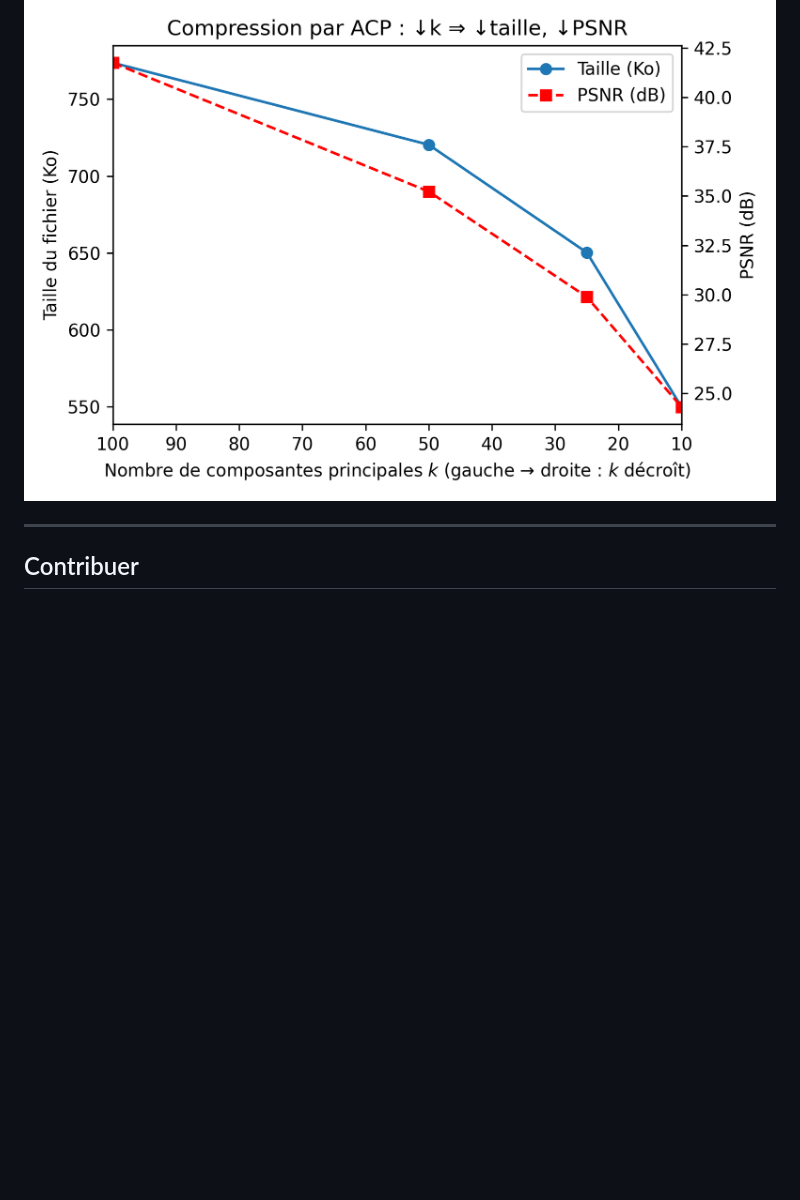
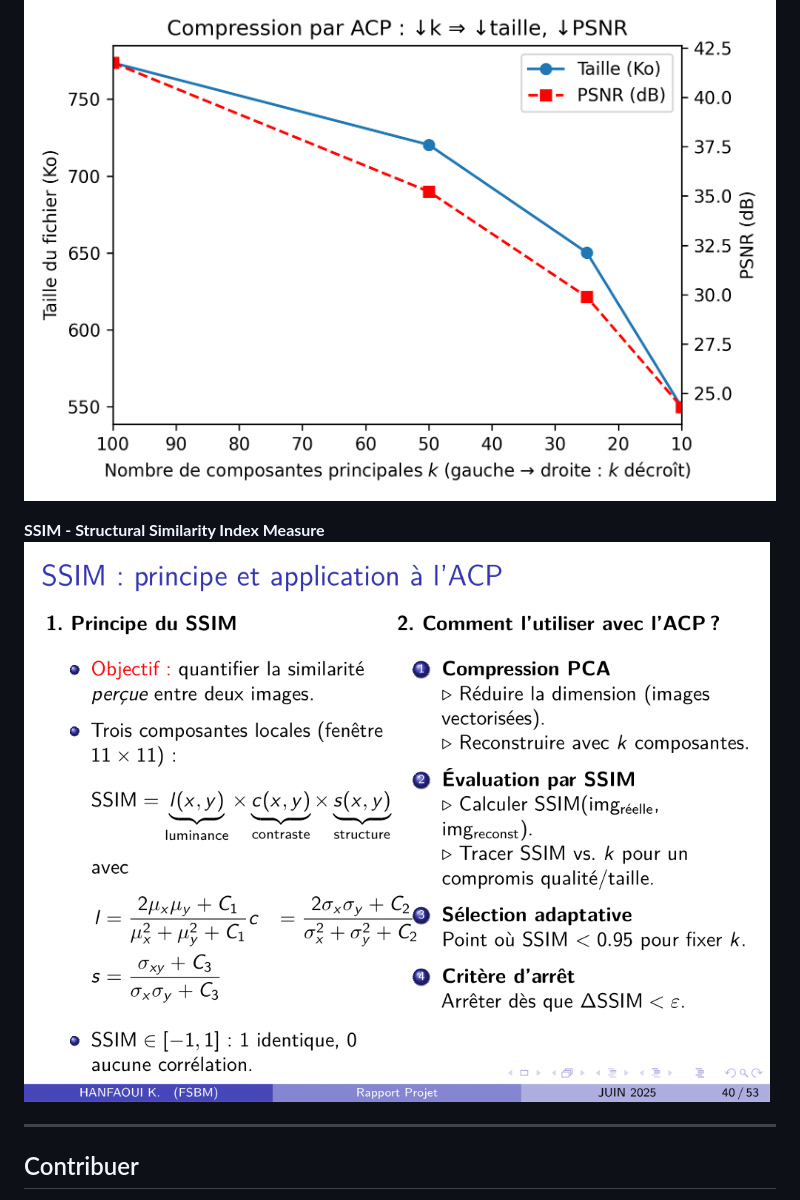
Before and after one commit to carteeeltheboss/ACP_PFE, a Markdown page: README.md, the part around the change. GitHub-like rendering; pictures changed too: ssim_snap.png (added); blank space fills up the shorter version.

Commit message:
fix readme 3

```diff
--- a/README.md
+++ b/README.md
@@ -115,6 +115,10 @@ L’ACP est une méthode de réduction de dimensionnalité linéaire qui projett
 **Taille vs Qualité**
 ![Storage vs Quality](images/pca_storage_vs_quality.png)
 
+
+**SSIM - Structural Similarity Index Measure**
+![Structural Similarity Index Measure](ssim_snap.png)
+
 ---
 
 ## Contribuer
```
